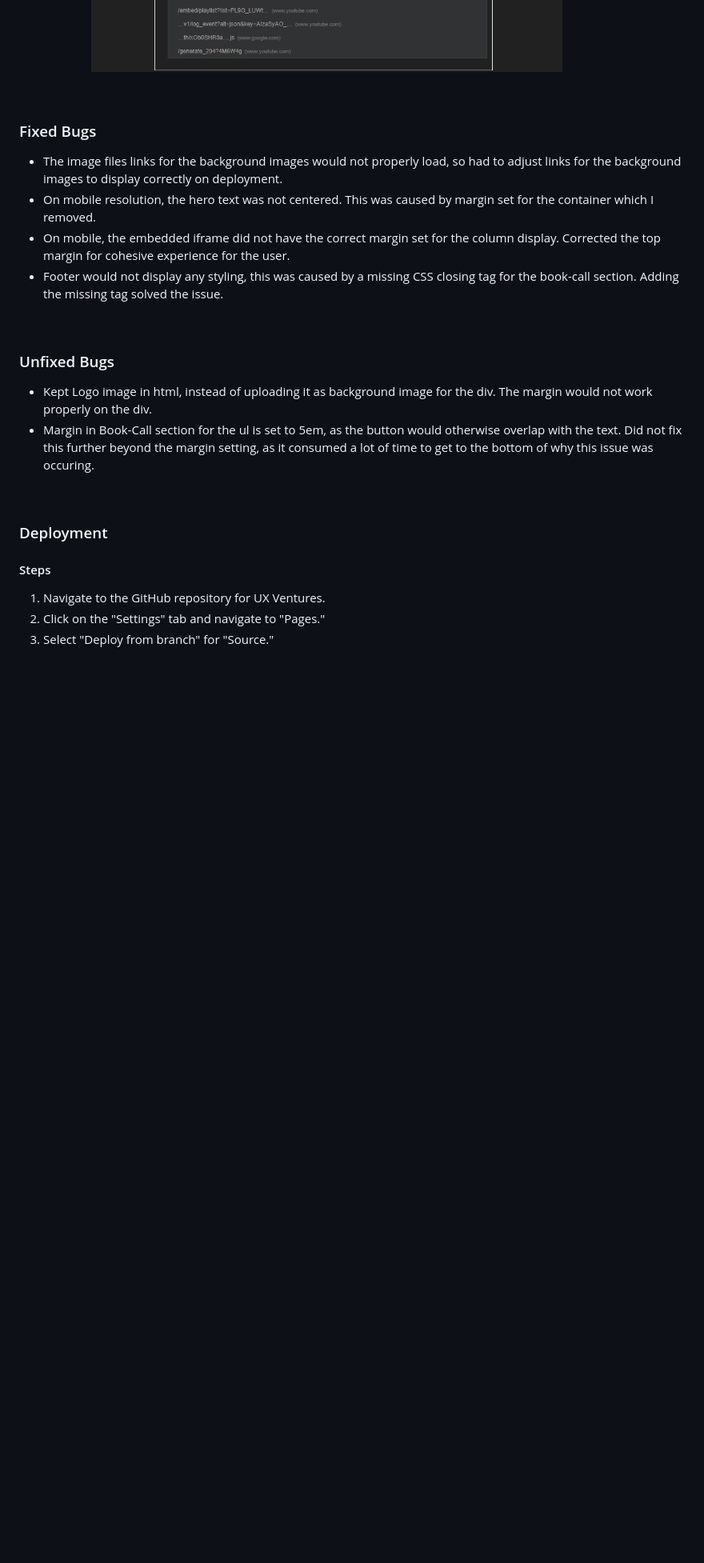
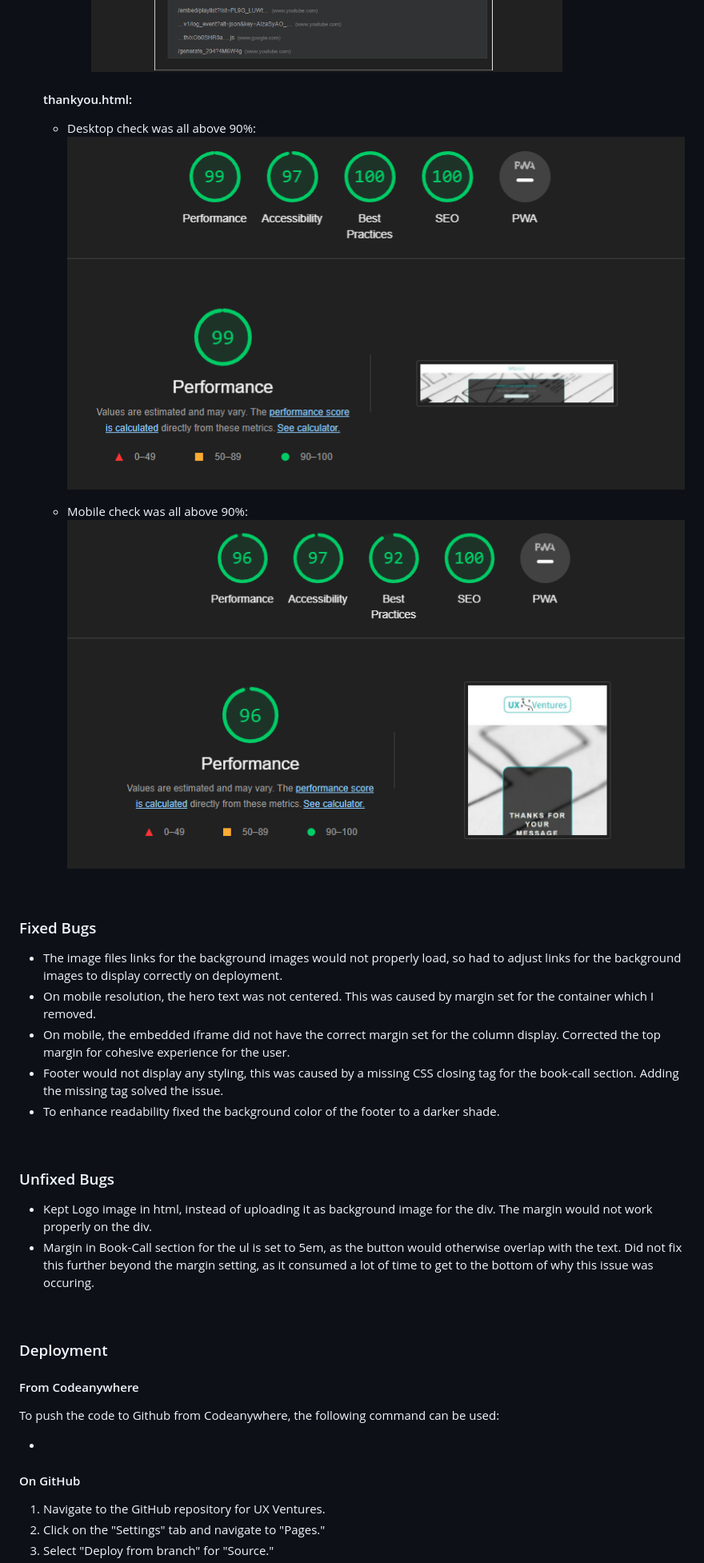
Before and after one commit to DietkeSt/ux-ventures, a Markdown page: README.md, the part around the change printed below. Shown: that part at 80% size. Drawn GitHub-style; pictures changed too: documentation/lighthouse-desktop-thankyou.png (added), documentation/lighthouse-mobile-thankyou.png (added); blank space fills up the shorter version.

```diff
--- a/README.md
+++ b/README.md
@@ -307,6 +321,15 @@ Responsive screenshots:
     - However, I could not verify any interference with  accessibility, or performance:
      ![Book Call section for UX Ventures website with different resolutions](/documentation/lighthouse-mobile-bestpractices.png)
 
+   #### thankyou.html:
+
+  -   Desktop check was all above 90%:
+     ![Book Call section for UX Ventures website with different resolutions](/documentation/lighthouse-desktop-thankyou.png)
+
+  - Mobile check was all above 90%:
+    ![Book Call section for UX Ventures website with different resolutions](/documentation/lighthouse-mobile-thankyou.png)
+
+
 <br>
 
 ### Fixed Bugs
@@ -315,6 +338,7 @@ Responsive screenshots:
 - On mobile resolution, the hero text was not centered. This was caused by margin set for the container which I removed.
 - On mobile, the embedded iframe did not have the correct margin set for the column display. Corrected the top margin for cohesive experience for the user.
 - Footer would not display any styling, this was caused by a missing CSS closing tag for the book-call section. Adding the missing tag solved the issue.
+- To enhance readability fixed the background color of the footer to a darker shade.
 
 <br>
 
@@ -327,7 +351,14 @@ Responsive screenshots:
 
 ### Deployment
 
-#### Steps
+#### From Codeanywhere
+
+To push the code to Github from Codeanywhere, the following command can be used:
+
+-
+
+
+#### On GitHub
 
 1. Navigate to the GitHub repository for UX Ventures.
 2. Click on the "Settings" tab and navigate to "Pages."
```
Also changed, not shown: other parts of README.md (+59 -29 lines), documentation/clone-repository.png (added), documentation/vscode-cd.png (added), documentation/vscode-code.png (added).
